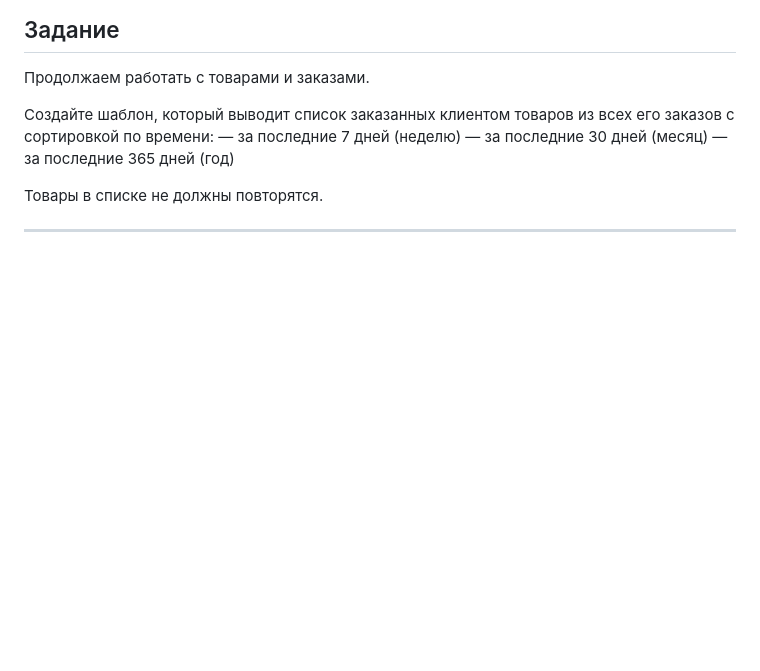
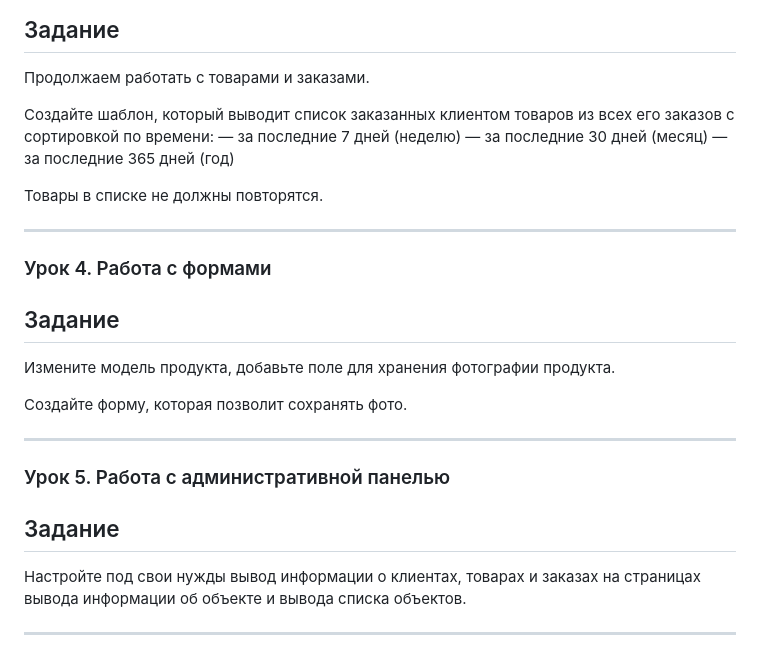
Before and after one commit to vnnikuli/HW_Django, a Markdown page: README.md, the part around the change. Rendered like a GitHub page; blank space fills up the shorter version.

```diff
--- a/README.md
+++ b/README.md
@@ -59,3 +59,19 @@
 Товары в списке не должны повторятся.
 
 -----------------------------------------------------
+
+### Урок 4. Работа с формами
+
+## Задание
+Измените модель продукта, добавьте поле для хранения фотографии продукта.
+
+Создайте форму, которая позволит сохранять фото.
+
+-----------------------------------------------------
+
+### Урок 5. Работа с административной панелью
+
+## Задание
+Настройте под свои нужды вывод информации о клиентах, товарах и заказах на страницах вывода информации об объекте и вывода списка объектов.
+
+-----------------------------------------------------
```
